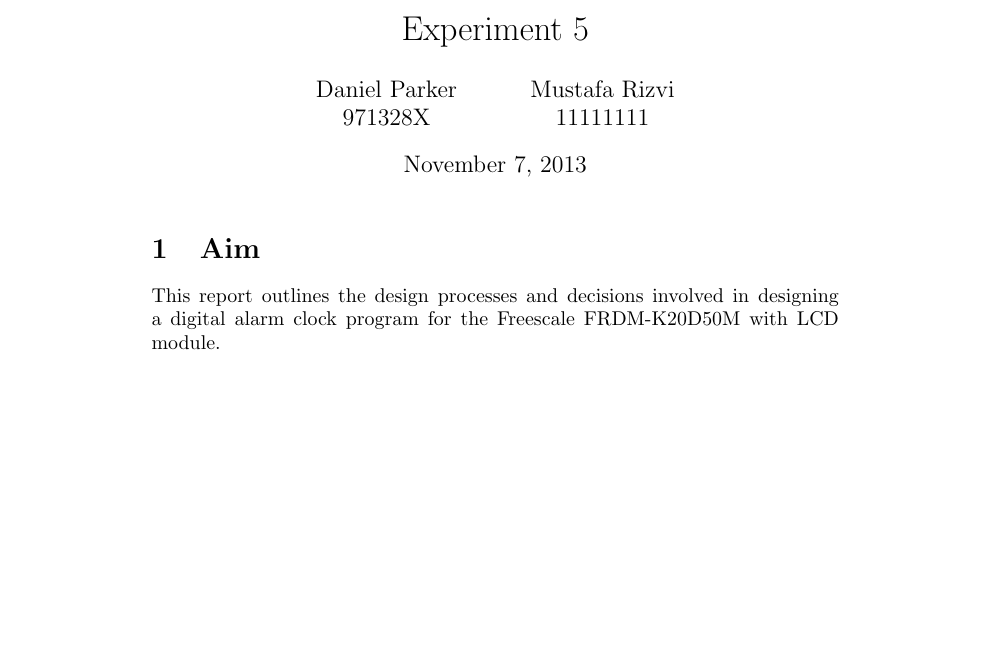
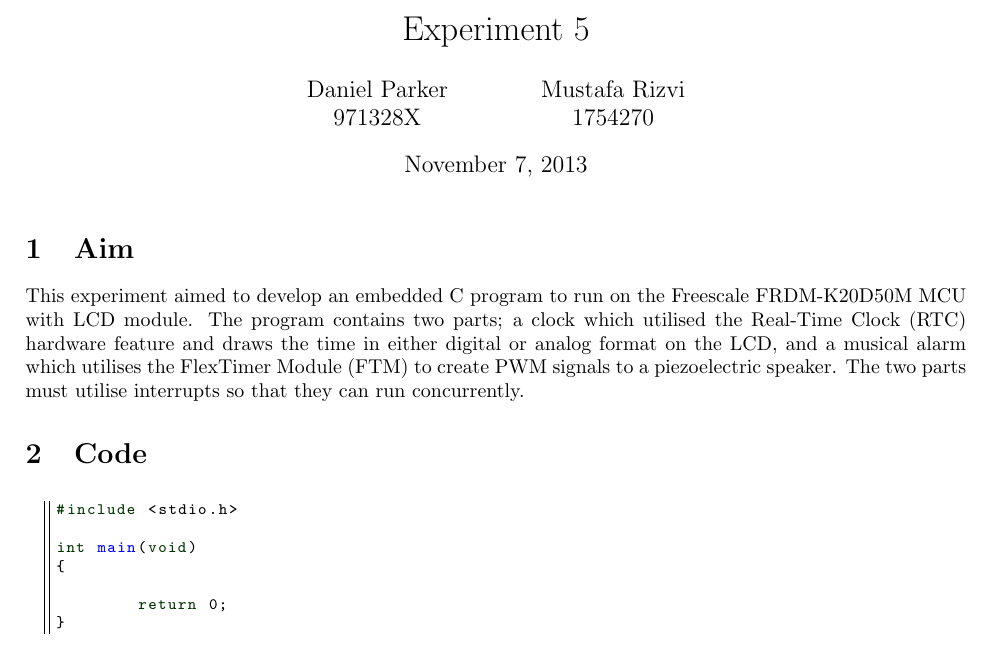
Before and after one commit to GeneralistDev/Uni-LaTeX-Reports, a LaTeX document (HET232-embedded-microcontrollers/LAB 5/lab5.tex): part of the page, cut so that both start at the same text, the shorter picture padded with empty space. Compiled offline with pdfLaTeX.

Commit message:
C Syntax highlighting style definitions and an example, Aim section

```diff
--- a/HET232-embedded-microcontrollers/LAB 5/lab5.tex
+++ b/HET232-embedded-microcontrollers/LAB 5/lab5.tex
@@ -2,10 +22,21 @@
 
 \title{Embedded Microcontrollers HET232 \\ Experiment 5}
-\author{Daniel Parker \\ 971328X \and Mustafa Rizvi \\ 11111111}
+\author{Daniel Parker \\ 971328X \and Mustafa Rizvi \\ 1754270}
 \date{\today}
 
 \begin{document}
 \maketitle
 \section{Aim}
-This report outlines the design processes and decisions involved in designing a digital alarm clock program for the Freescale FRDM-K20D50M with LCD module.
+This experiment aimed to develop an embedded C program to run on the Freescale FRDM-K20D50M MCU with LCD module. The program contains two parts; a clock which utilised the Real-Time Clock (RTC) hardware feature and draws the time in either digital or analog format on the LCD, and a musical alarm which utilises the FlexTimer Module (FTM) to create PWM signals to a piezoelectric speaker. The two parts must utilise interrupts so that they can run concurrently.
+\maketitle
+\section{Code}
+\begin{lstlisting}
+#include <stdio.h>
+
+int main(void)
+{
+
+	return 0;
+}
+\end{lstlisting}
 \end{document}
```
Also changed, not shown: HET232-embedded-microcontrollers/LAB 5/lab5.tex (20 more changed lines).
